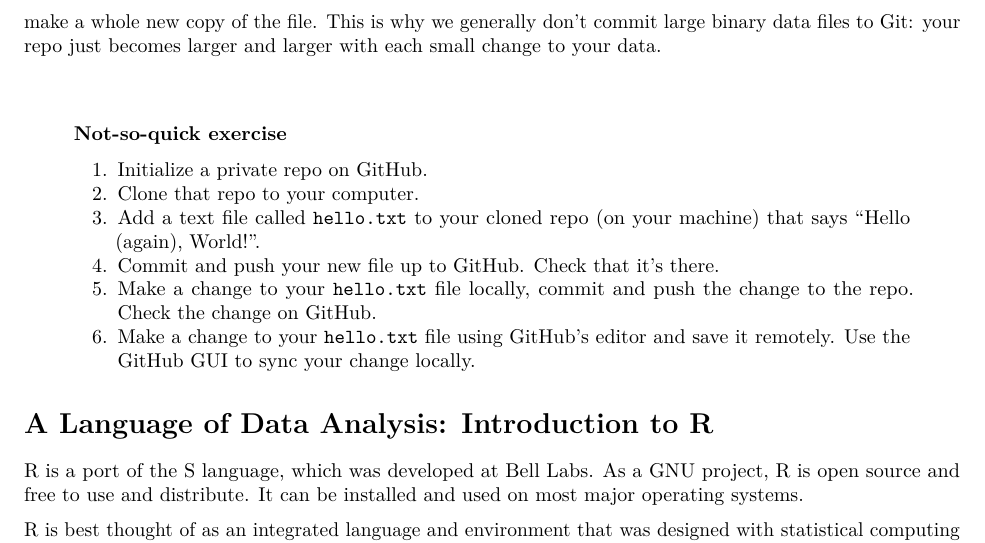
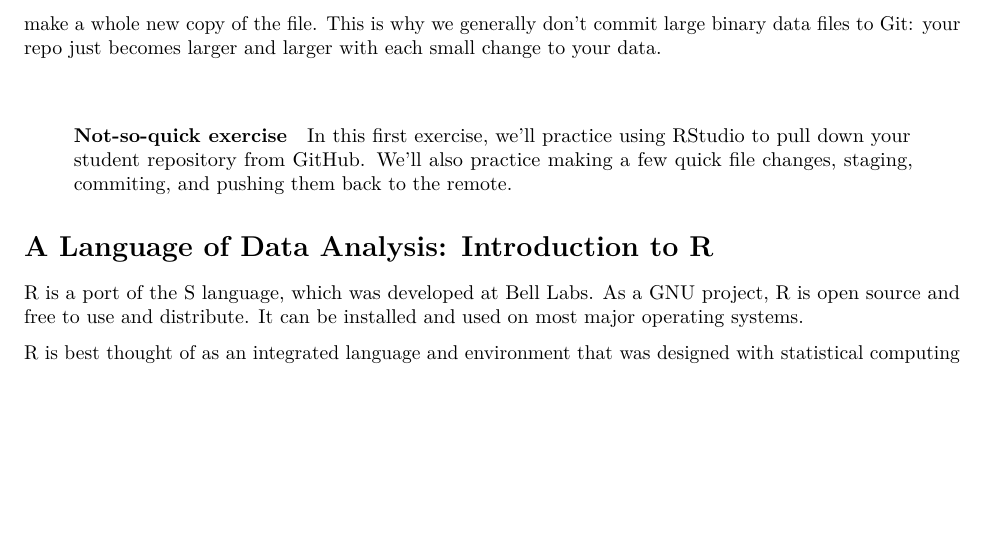
Before and after one commit to edquant/edh7916, an R Markdown document (_lessons/intro.Rmd): part of page 5 of 11, cut so that both start at the same text, the shorter picture padded with empty space. The pictures show the output file assets/pdf/intro.pdf that the author committed with the source.

Commit message:
small changes to update after first class

````diff
--- a/_lessons/intro.Rmd
+++ b/_lessons/intro.Rmd
@@ -162,15 +162,10 @@ generally don't commit large binary data files to Git: your repo just
 becomes larger and larger with each small change to your data.
 
 > #### Not-so-quick exercise
-> 1. Initialize a private repo on GitHub.
-> 2. Clone that repo to your computer.
-> 3. Add a text file called `hello.txt` to your cloned repo (on your
-> machine) that says "Hello (again), World!".
-> 4. Commit and push your new file up to GitHub. Check that it's there.
-> 5. Make a change to your `hello.txt` file locally, commit and push the change
-> to the repo. Check the change on GitHub.
-> 6. Make a change to your `hello.txt` file using GitHub's editor and
-> save it remotely. Use the GitHub GUI to sync your change locally.
+> In this first exercise, we'll practice using RStudio to pull down
+> your student repository from GitHub. We'll also practice making a
+> few quick file changes, staging, commiting, and pushing them back to
+> the remote.
 
 # A Language of Data Analysis: Introduction to R
 ```{r, include = FALSE, purl = TRUE}
````
Also changed, not shown: releases/index.md (+8 -0 lines), _lessons/intro.md, assets/pdf/intro.pdf, assets/pdf/introduction_hw.pdf, assets/pdf/types_structures.pdf, assignments/introduction_hw.pdf, lessons/intro.pdf, lessons/types_structures.pdf.
